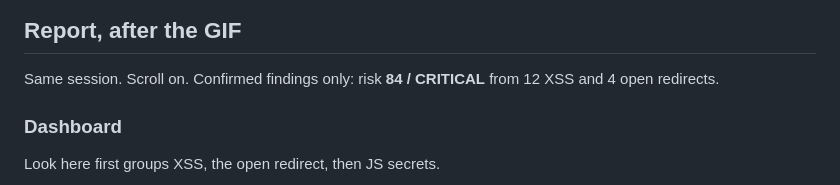
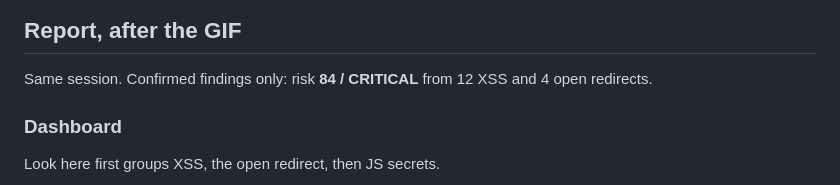
Before and after one commit to 2u1fuk4r/ReconX, a Markdown page: Readme.md, the part around the change. Drawn GitHub-style.

Commit message:
Drop the scroll instruction above the report screens.

```diff
--- a/Readme.md
+++ b/Readme.md
@@ -15,7 +15,7 @@
 
 ## Report, after the GIF
 
-Same session. Scroll on. Confirmed findings only: risk **84 / CRITICAL** from 12 XSS and 4 open redirects.
+Same session. Confirmed findings only: risk **84 / CRITICAL** from 12 XSS and 4 open redirects.
 
 ### Dashboard
 
```
